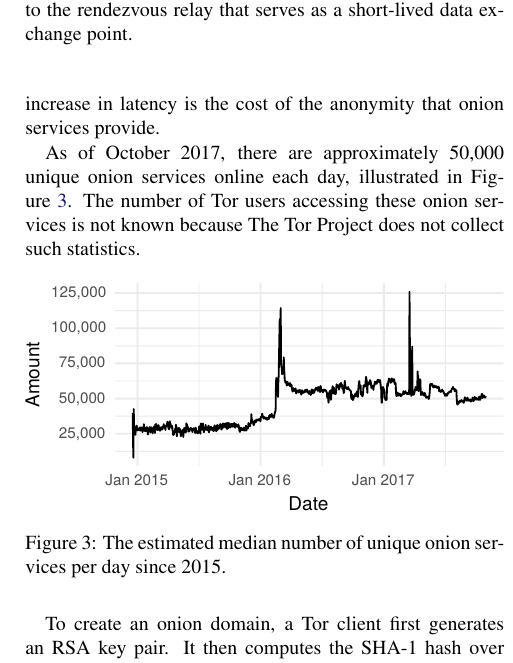
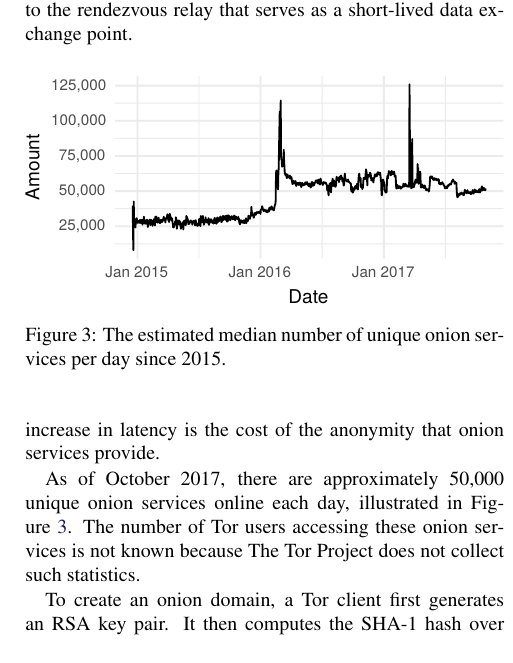
Before and after one commit to tartaruszen/onion-service-usability, a LaTeX document (paper/paper.tex, which reads paper/background.tex): part of one column of page 3 of 18, cut so that both start at the same text. Compiled offline with pdfLaTeX; a LaTeX package or settings file that is missing is left out.

Commit message:
Move figure to the top of the page.

```diff
--- a/paper/background.tex
+++ b/paper/background.tex
@@ -58,7 +58,7 @@ each day, illustrated in Figure~\ref{fig:os-growth}.  The number of Tor users
 accessing these onion services is not known because The Tor Project does not
 collect such statistics.
 
-\begin{figure}[ht]
+\begin{figure}[t]
 \includegraphics[width=\linewidth]{figures/os-growth.pdf}
 \caption{The estimated median number of unique onion services per day since
 2015.}
```
